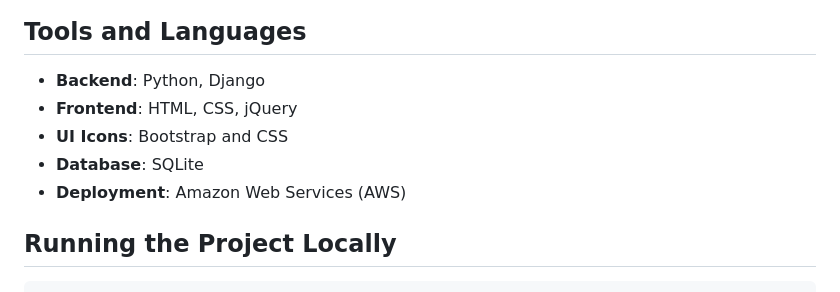
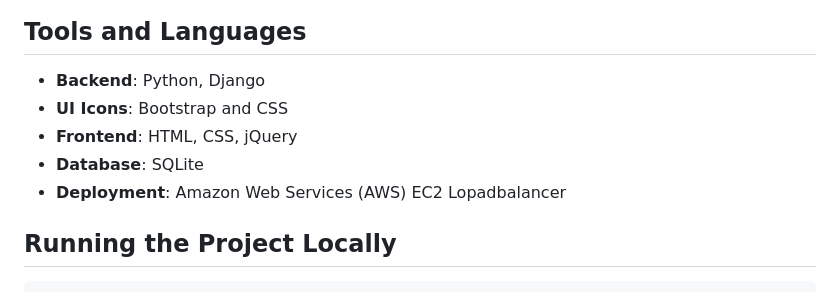
Before and after one commit to tarakchebrolu/202Project, a Markdown page: README.md, the part around the change. Rendered like a GitHub page.

```diff
--- a/README.md
+++ b/README.md
@@ -27,10 +27,10 @@ This project is developed as part of the educational curriculum
 ## Tools and Languages
 
 - **Backend**: Python, Django
+- **UI Icons**: Bootstrap and CSS
 - **Frontend**: HTML, CSS, jQuery
-- **UI Icons**: Bootstrap and CSS
 - **Database**: SQLite
-- **Deployment**: Amazon Web Services (AWS)
+- **Deployment**: Amazon Web Services (AWS) EC2 Lopadbalancer
 
 ## Running the Project Locally
 
```
